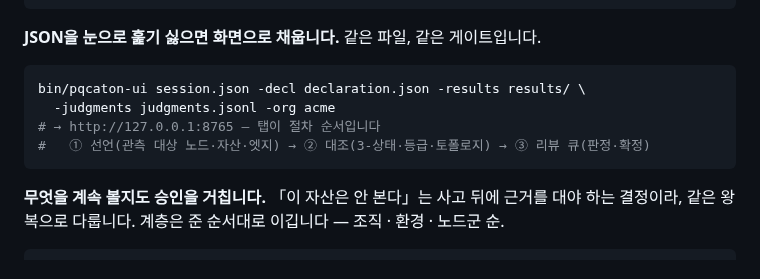
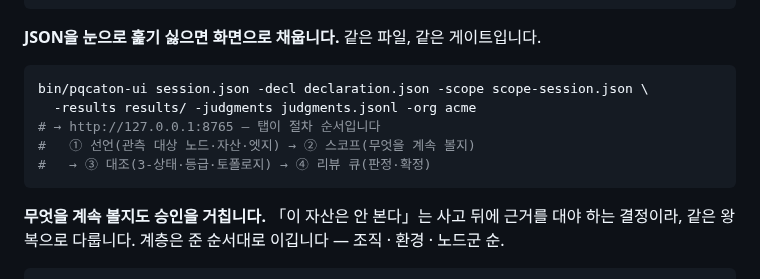
Before and after one commit to sntsoftgit/pqcaton, a Markdown page: README.md, the part around the change. Rendered like a GitHub page.

````diff
--- a/README.md
+++ b/README.md
@@ -93,10 +93,11 @@ bin/pqcaton-decide delta judgments.jsonl decl.csv local -org acme
 **JSON을 눈으로 훑기 싫으면 화면으로 채웁니다.** 같은 파일, 같은 게이트입니다.
 
 ```bash
-bin/pqcaton-ui session.json -decl declaration.json -results results/ \
-  -judgments judgments.jsonl -org acme
+bin/pqcaton-ui session.json -decl declaration.json -scope scope-session.json \
+  -results results/ -judgments judgments.jsonl -org acme
 # → http://127.0.0.1:8765 — 탭이 절차 순서입니다
-#   ① 선언(관측 대상 노드·자산·엣지) → ② 대조(3-상태·등급·토폴로지) → ③ 리뷰 큐(판정·확정)
+#   ① 선언(관측 대상 노드·자산·엣지) → ② 스코프(무엇을 계속 볼지)
+#   → ③ 대조(3-상태·등급·토폴로지) → ④ 리뷰 큐(판정·확정)
 ```
 
 **무엇을 계속 볼지도 승인을 거칩니다.** 「이 자산은 안 본다」는 사고 뒤에 근거를 대야 하는
````
Also changed, not shown: RELEASE_NOTES.md (+33 -2 lines), docs/testcases.md (+6 -0 lines).
